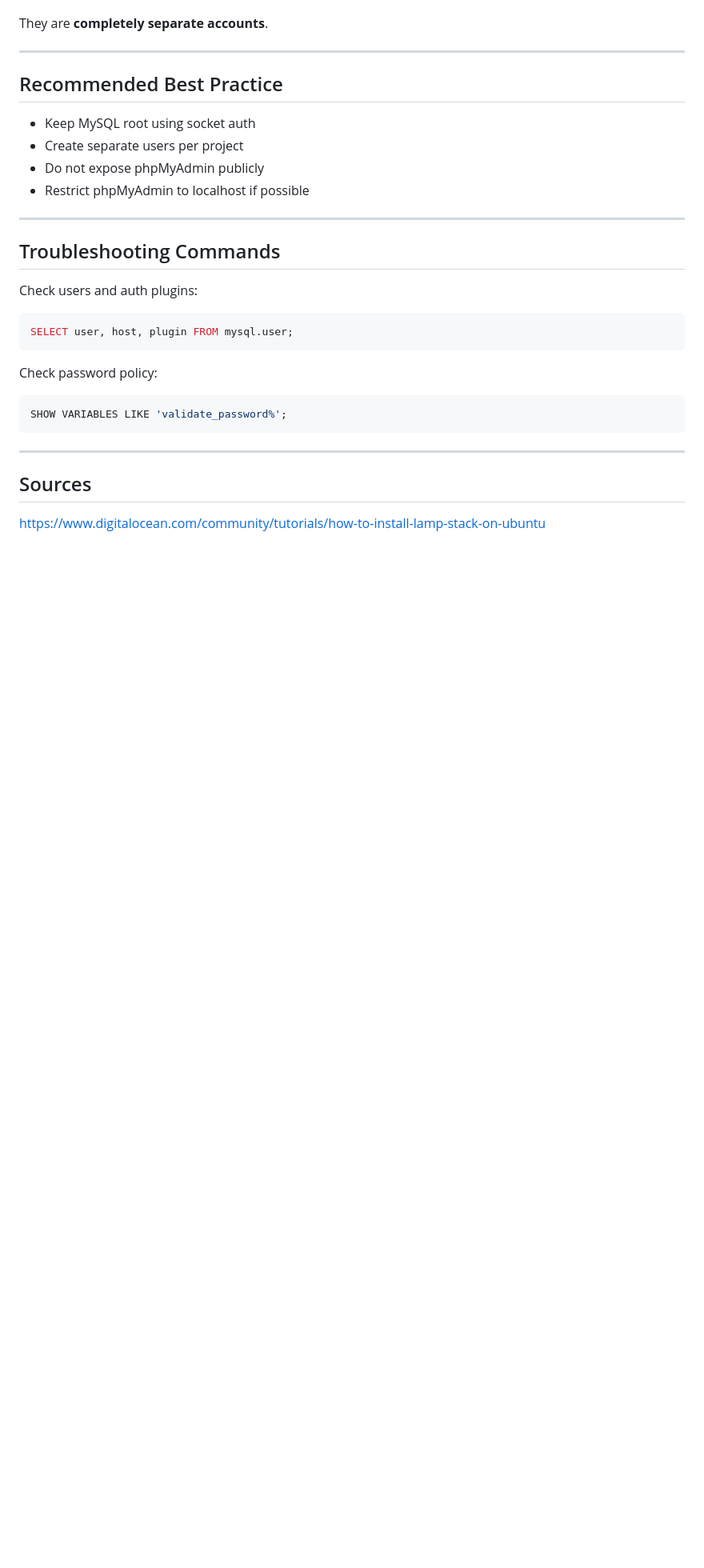
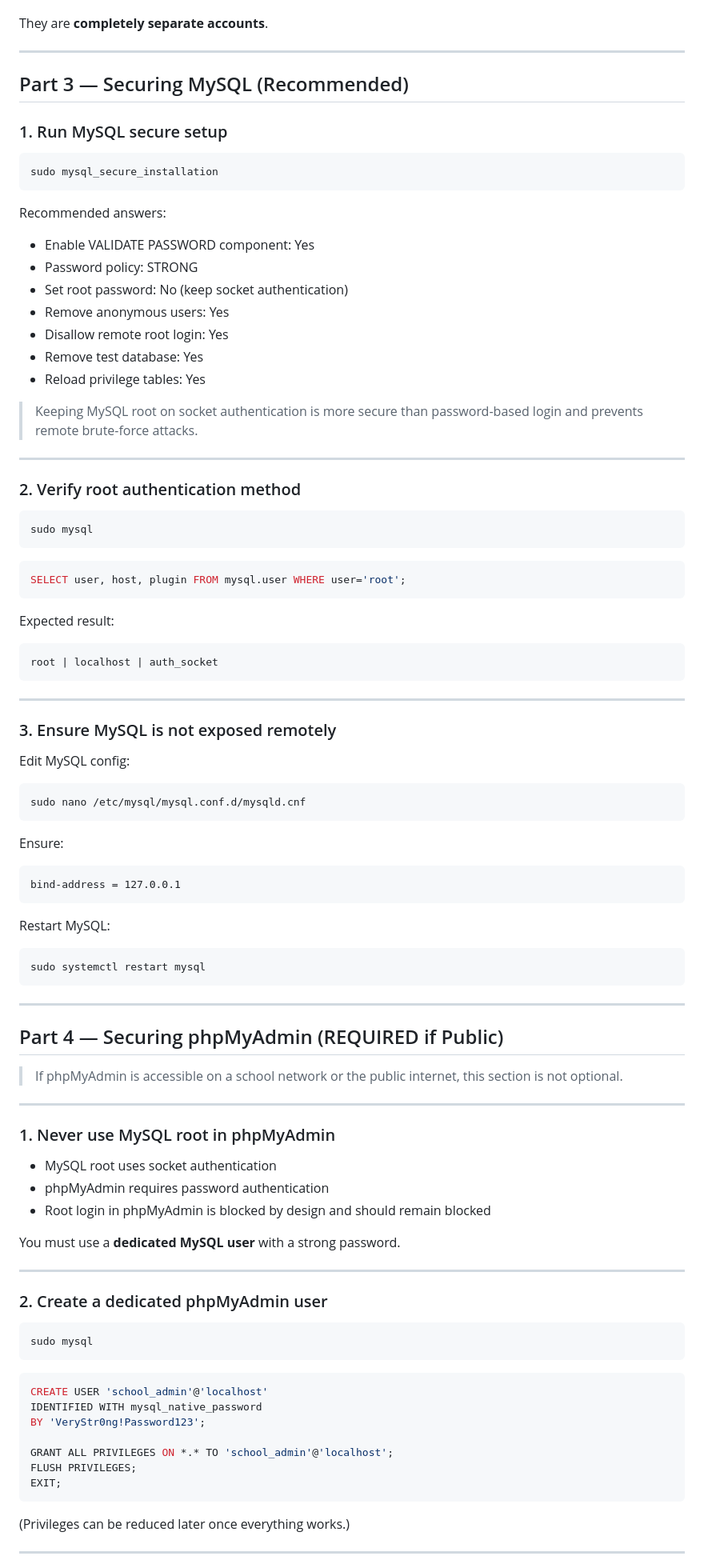
Before and after one commit to aidanlenahan/blog, a Markdown page: pending/full-lamp-setup.md, the part around one of its changes. Shown at 80% size. GitHub-like rendering; blank space fills up the shorter version.

Commit message:
Revise LAMP setup guide for MySQL and phpMyAdmin security
Updated the LAMP setup guide to include sections on securing MySQL and phpMyAdmin, along with best practices and troubleshooting commands.

````diff
--- a/pending/full-lamp-setup.md
+++ b/pending/full-lamp-setup.md
@@ -286,30 +286,101 @@ They are **completely separate accounts**.
 
 ---
 
-## Recommended Best Practice
+## Part 3 — Securing MySQL (Recommended)
 
-* Keep MySQL root using socket auth
-* Create separate users per project
-* Do not expose phpMyAdmin publicly
-* Restrict phpMyAdmin to localhost if possible
+### 1. Run MySQL secure setup
+
+```bash
+sudo mysql_secure_installation
+```
+
+Recommended answers:
+
+* Enable VALIDATE PASSWORD component: Yes
+* Password policy: STRONG
+* Set root password: No (keep socket authentication)
+* Remove anonymous users: Yes
+* Disallow remote root login: Yes
+* Remove test database: Yes
+* Reload privilege tables: Yes
+
+> Keeping MySQL root on socket authentication is more secure than password-based login and prevents remote brute-force attacks.
 
 ---
 
-## Troubleshooting Commands
+### 2. Verify root authentication method
 
-Check users and auth plugins:
+```bash
+sudo mysql
+```
 
 ```sql
-SELECT user, host, plugin FROM mysql.user;
+SELECT user, host, plugin FROM mysql.user WHERE user='root';
 ```
 
-Check password policy:
+Expected result:
 
-```sql
-SHOW VARIABLES LIKE 'validate_password%';
+```
+root | localhost | auth_socket
 ```
 
 ---
 
-## Sources
-[https://www.digitalocean.com/community/tutorials/how-to-install-lamp-stack-on-ubuntu](https://www.digitalocean.com/community/tutorials/how-to-install-lamp-stack-on-ubuntu)
+### 3. Ensure MySQL is not exposed remotely
+
+Edit MySQL config:
+
+```bash
+sudo nano /etc/mysql/mysql.conf.d/mysqld.cnf
+```
+
+Ensure:
+
+```
+bind-address = 127.0.0.1
+```
+
+Restart MySQL:
+
+```bash
+sudo systemctl restart mysql
+```
+
+---
+
+## Part 4 — Securing phpMyAdmin (REQUIRED if Public)
+
+> If phpMyAdmin is accessible on a school network or the public internet, this section is not optional.
+
+---
+
+### 1. Never use MySQL root in phpMyAdmin
+
+* MySQL root uses socket authentication
+* phpMyAdmin requires password authentication
+* Root login in phpMyAdmin is blocked by design and should remain blocked
+
+You must use a **dedicated MySQL user** with a strong password.
+
+---
+
+### 2. Create a dedicated phpMyAdmin user
+
+```bash
+sudo mysql
+```
+
+```sql
+CREATE USER 'school_admin'@'localhost'
+IDENTIFIED WITH mysql_native_password
+BY 'VeryStr0ng!Password123';
+
+GRANT ALL PRIVILEGES ON *.* TO 'school_admin'@'localhost';
+FLUSH PRIVILEGES;
+EXIT;
+```
+
+(Privileges can be reduced later once everything works.)
+
+---
+
````
Also changed, not shown: other parts of pending/full-lamp-setup.md (+98 -0 lines).
